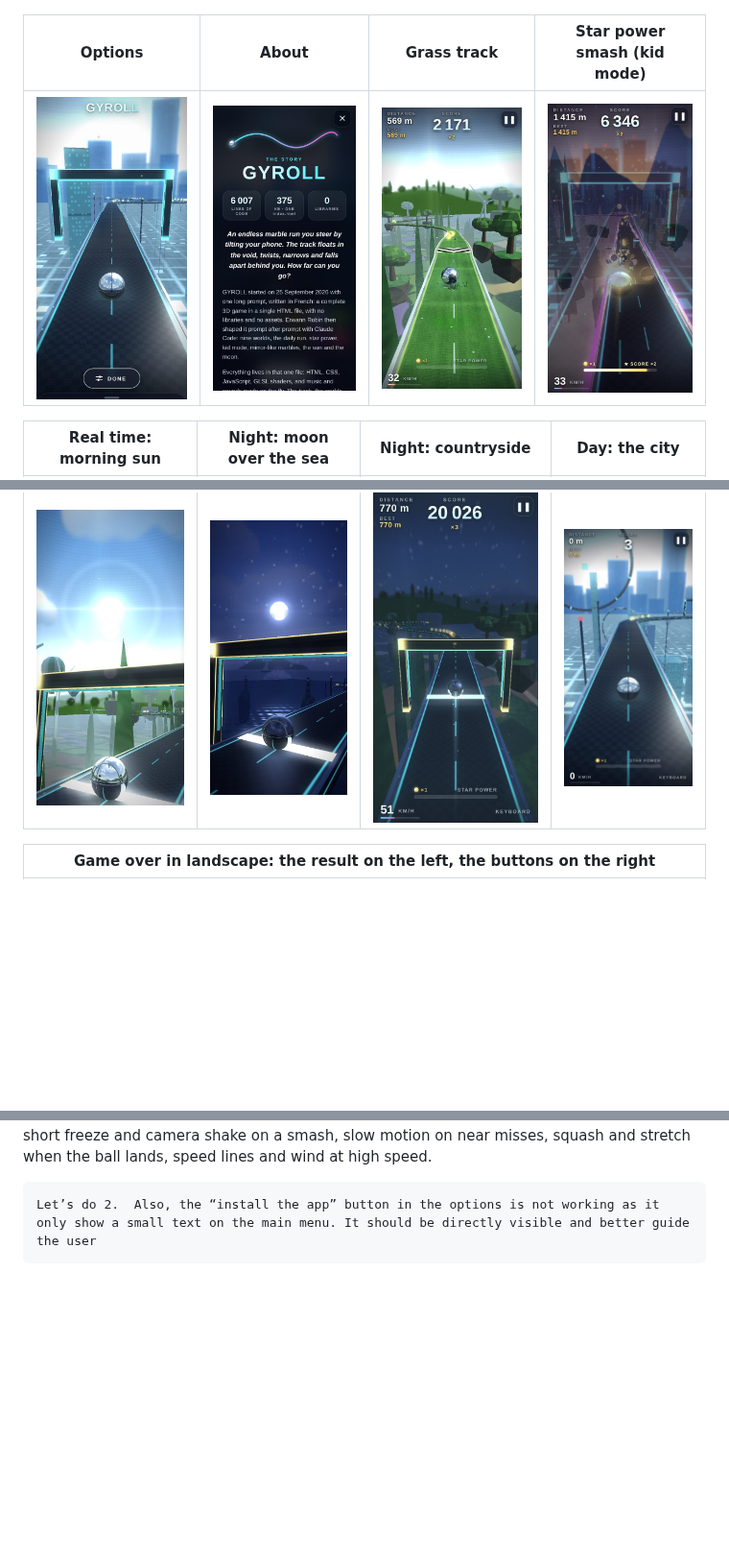
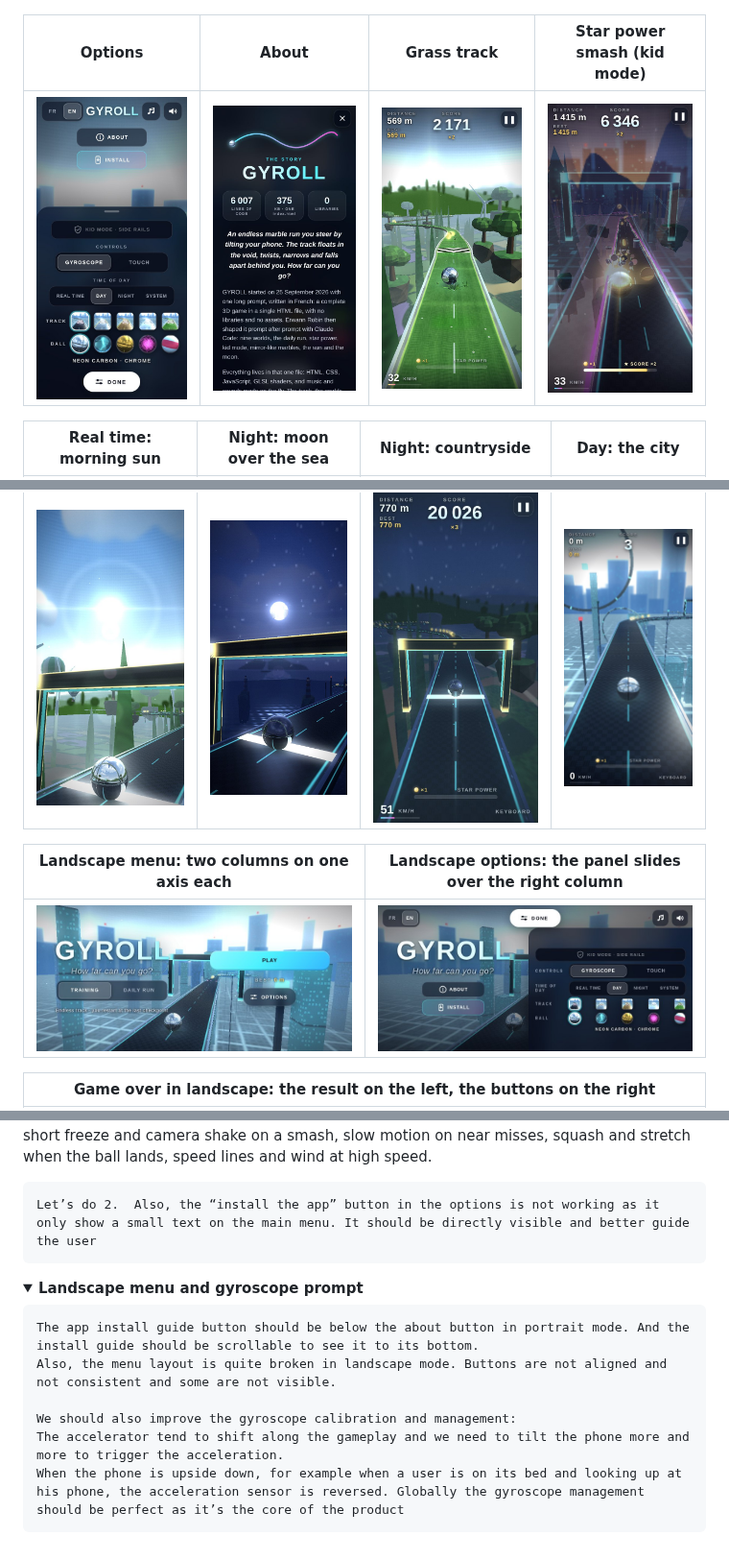
Before and after one commit to ErwannRobin/gyro, a Markdown page: README.md, 3 parts joined by grey strips. Shown at 96% size. GitHub-like rendering; pictures changed too: docs/menu-landscape-options.jpg (added), docs/menu-landscape.jpg (added), docs/menu-options.jpg; folded sections open; blank space fills up the shorter version.

`````diff
--- a/README.md
+++ b/README.md
@@ -103,6 +103,10 @@ The whole game is **one self-contained `index.html` file** (about 415 KB, about
 | Real time: morning sun | Night: moon over the sea | Night: countryside | Day: the city |
 |---|---|---|---|
 | ![Morning sun with a lens flare](docs/sky-sun.jpg) | ![Moon and stars over the sea world](docs/sky-moon.jpg) | ![The countryside world at night](docs/sky-night.jpg) | ![The tech world by day](docs/world-tech-day.jpg) |
+
+| Landscape menu: two columns on one axis each | Landscape options: the panel slides over the right column |
+|---|---|
+| ![Menu in landscape](docs/menu-landscape.jpg) | ![Options in landscape](docs/menu-landscape-options.jpg) |
 
 | Game over in landscape: the result on the left, the buttons on the right |
 |---|
@@ -900,3 +907,17 @@ Let’s do 2.  Also, the “install the app” button in the options is not work
 ````
 
 </details>
+
+<details>
+<summary><strong>Landscape menu and gyroscope prompt</strong></summary>
+
+````markdown
+The app install guide button should be below the about button in portrait mode. And the install guide should be scrollable to see it to its bottom.
+Also, the menu layout is quite broken in landscape mode. Buttons are not aligned and not consistent and some are not visible.
+
+We should also improve the gyroscope calibration and management:
+The accelerator tend to shift along the gameplay and we need to tilt the phone more and more to trigger the acceleration.
+When the phone is upside down, for example when a user is on its bed and looking up at his phone, the acceleration sensor is reversed. Globally the gyroscope management should be perfect as it’s the core of the product
+````
+
+</details>
`````
Also changed, not shown: other parts of README.md (+12 -9 lines), 11 other files.
